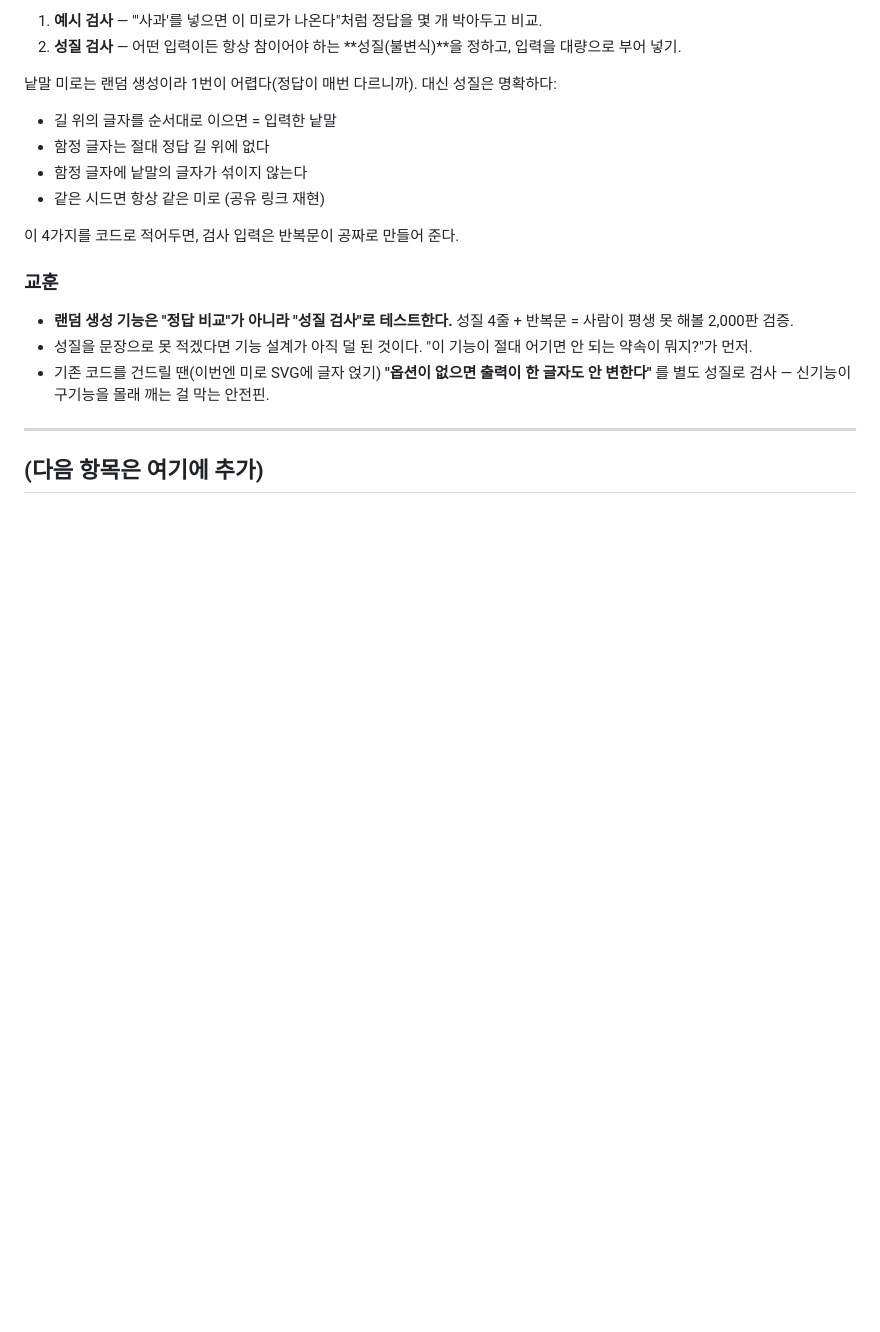
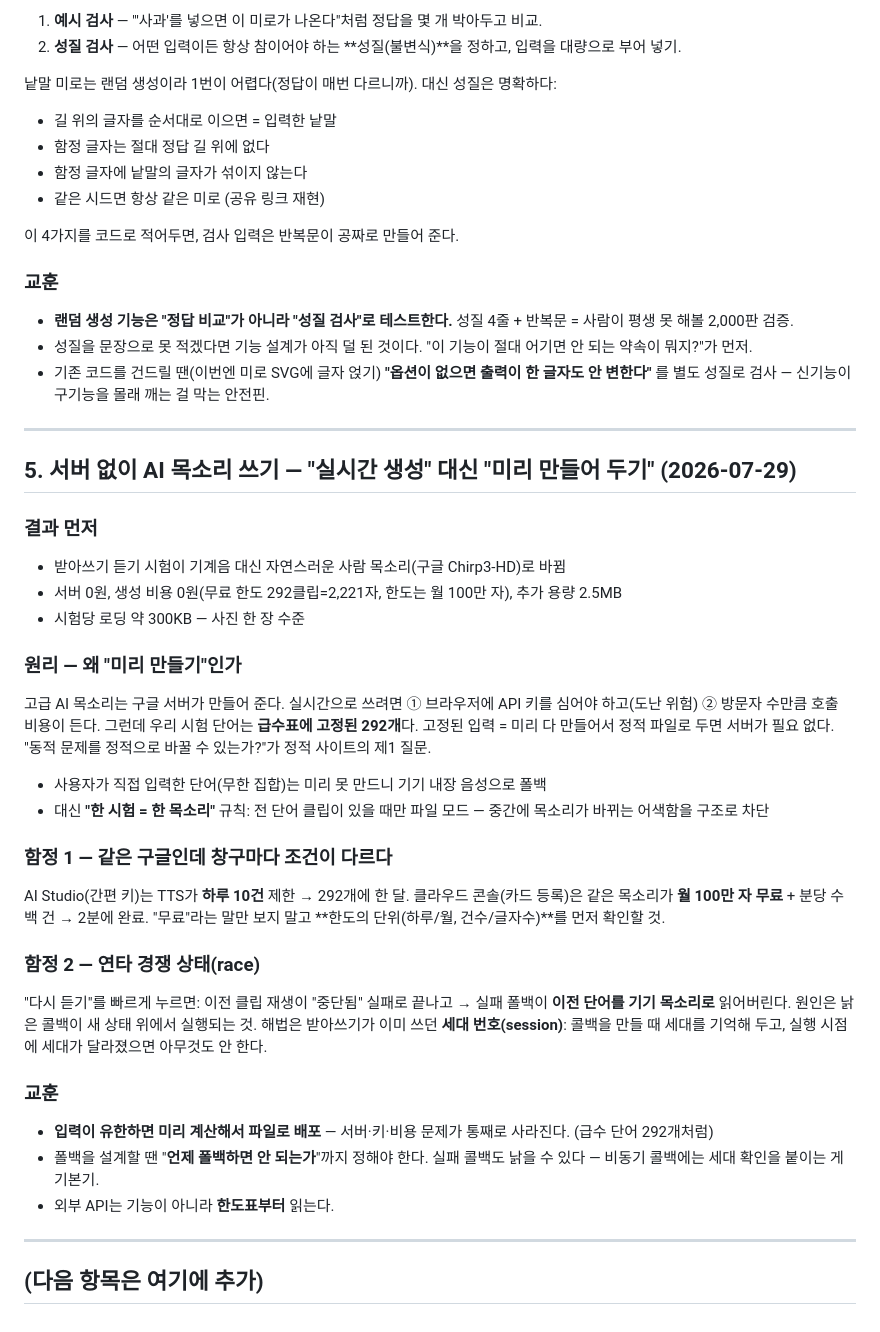
Before and after one commit to alyxa1008/geulssibang-site, a Markdown page: STUDY.md, the part around the change. Drawn GitHub-style; blank space fills up the shorter version.

Commit message:
STUDY.md 5번 — 서버 없는 AI 목소리(사전 생성)·API 한도표·콜백 세대 확인
Co-Authored-By: Claude Fable 5 <noreply@anthropic.com>

```diff
--- a/STUDY.md
+++ b/STUDY.md
@@ -202,4 +202,35 @@ buildRowsChar("가나다", "mid", 3)  →  항상 똑같은 줄 배열
 
 ---
 
+## 5. 서버 없이 AI 목소리 쓰기 — "실시간 생성" 대신 "미리 만들어 두기" (2026-07-29)
+
+### 결과 먼저
+
+- 받아쓰기 듣기 시험이 기계음 대신 자연스러운 사람 목소리(구글 Chirp3-HD)로 바뀜
+- 서버 0원, 생성 비용 0원(무료 한도 292클립=2,221자, 한도는 월 100만 자), 추가 용량 2.5MB
+- 시험당 로딩 약 300KB — 사진 한 장 수준
+
+### 원리 — 왜 "미리 만들기"인가
+
+고급 AI 목소리는 구글 서버가 만들어 준다. 실시간으로 쓰려면 ① 브라우저에 API 키를 심어야 하고(도난 위험) ② 방문자 수만큼 호출 비용이 든다. 그런데 우리 시험 단어는 **급수표에 고정된 292개**다. 고정된 입력 = 미리 다 만들어서 정적 파일로 두면 서버가 필요 없다. "동적 문제를 정적으로 바꿀 수 있는가?"가 정적 사이트의 제1 질문.
+
+- 사용자가 직접 입력한 단어(무한 집합)는 미리 못 만드니 기기 내장 음성으로 폴백
+- 대신 **"한 시험 = 한 목소리"** 규칙: 전 단어 클립이 있을 때만 파일 모드 — 중간에 목소리가 바뀌는 어색함을 구조로 차단
+
+### 함정 1 — 같은 구글인데 창구마다 조건이 다르다
+
+AI Studio(간편 키)는 TTS가 **하루 10건** 제한 → 292개에 한 달. 클라우드 콘솔(카드 등록)은 같은 목소리가 **월 100만 자 무료** + 분당 수백 건 → 2분에 완료. "무료"라는 말만 보지 말고 **한도의 단위(하루/월, 건수/글자수)**를 먼저 확인할 것.
+
+### 함정 2 — 연타 경쟁 상태(race)
+
+"다시 듣기"를 빠르게 누르면: 이전 클립 재생이 "중단됨" 실패로 끝나고 → 실패 폴백이 **이전 단어를 기기 목소리로** 읽어버린다. 원인은 낡은 콜백이 새 상태 위에서 실행되는 것. 해법은 받아쓰기가 이미 쓰던 **세대 번호(session)**: 콜백을 만들 때 세대를 기억해 두고, 실행 시점에 세대가 달라졌으면 아무것도 안 한다.
+
+### 교훈
+
+- **입력이 유한하면 미리 계산해서 파일로 배포** — 서버·키·비용 문제가 통째로 사라진다. (급수 단어 292개처럼)
+- 폴백을 설계할 땐 "**언제 폴백하면 안 되는가**"까지 정해야 한다. 실패 콜백도 낡을 수 있다 — 비동기 콜백에는 세대 확인을 붙이는 게 기본기.
+- 외부 API는 기능이 아니라 **한도표부터** 읽는다.
+
+---
+
 ## (다음 항목은 여기에 추가)
```
